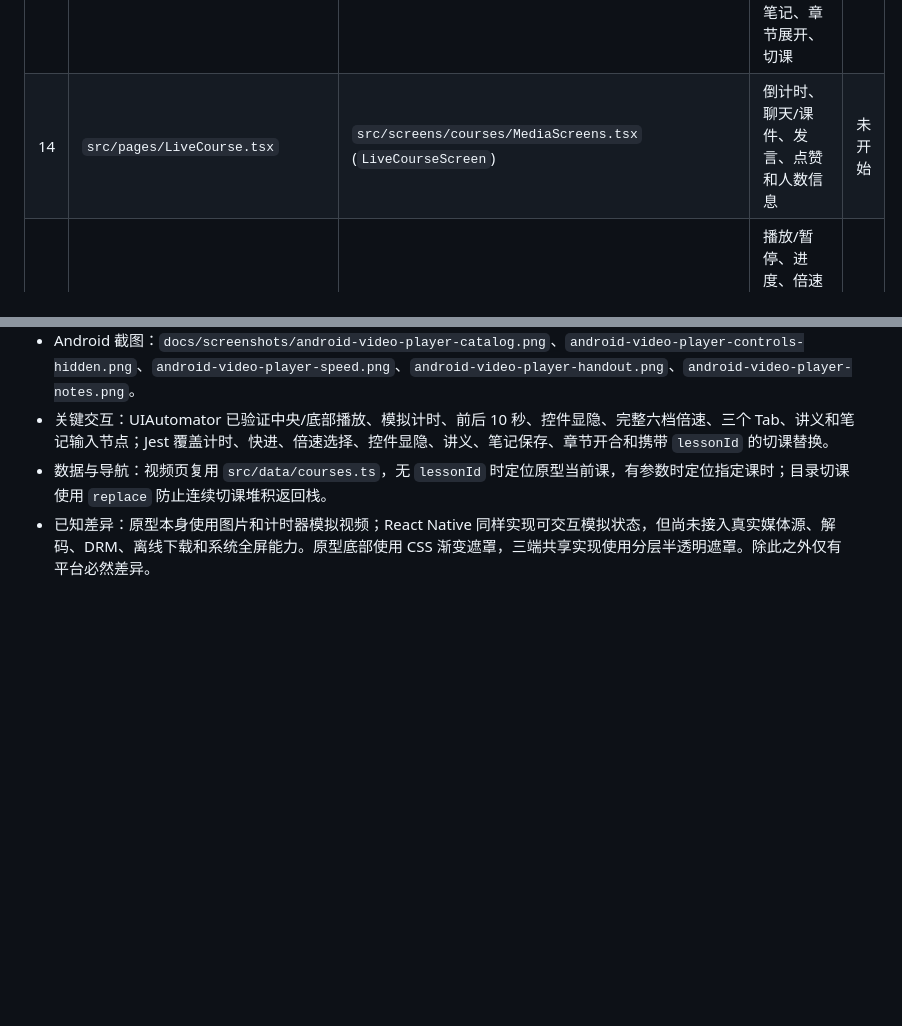
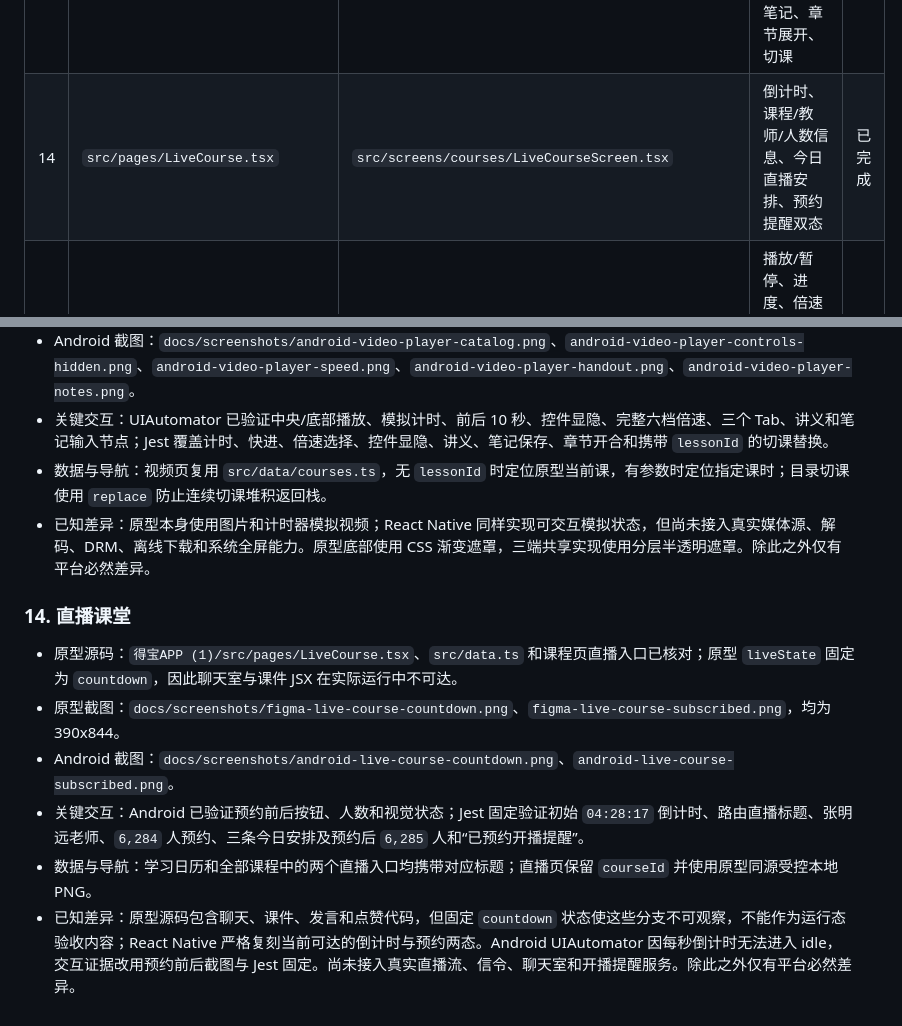
Before and after one commit to Ryan-0919/debaoapp, a Markdown page: debao-mobile/docs/PAGE_PARITY_MATRIX.md, 2 parts joined by grey strips. Drawn GitHub-style; blank space fills up the shorter version.

Commit message:
feat: match live course to Figma prototype

```diff
--- a/debao-mobile/docs/PAGE_PARITY_MATRIX.md
+++ b/debao-mobile/docs/PAGE_PARITY_MATRIX.md
@@ -28,7 +28,7 @@
 | 11 | `src/pages/PurchaseSuccess.tsx` | `src/screens/commerce/PurchaseSuccessScreen.tsx` | 成功信息、课程/订单/首页入口和不同商品参数 | 已完成 |
 | 12 | `src/pages/CourseDetail.tsx` | `src/screens/courses/CourseDetailScreen.tsx` | 已购/未购、章节展开、课时状态、视频和商品跳转 | 已完成 |
 | 13 | `src/pages/VideoPlayer.tsx` | `src/screens/courses/VideoPlayerScreen.tsx` | 播放控件显隐、播放/暂停、进度、倍速层、目录/讲义/笔记、章节展开、切课 | 已完成 |
-| 14 | `src/pages/LiveCourse.tsx` | `src/screens/courses/MediaScreens.tsx` (`LiveCourseScreen`) | 倒计时、聊天/课件、发言、点赞和人数信息 | 未开始 |
+| 14 | `src/pages/LiveCourse.tsx` | `src/screens/courses/LiveCourseScreen.tsx` | 倒计时、课程/教师/人数信息、今日直播安排、预约提醒双态 | 已完成 |
 | 15 | `src/pages/AudioPlayer.tsx` | `src/screens/courses/MediaScreens.tsx` (`AudioPlayerScreen`) | 播放/暂停、进度、倍速层、循环、文稿/目录/笔记、新增笔记、切课 | 未开始 |
 | 16 | `src/pages/LearningReport.tsx` | `src/screens/tools/ToolScreens.tsx` (`LearningReportScreen`) | 学习数据、图表/进度、薄弱项和专项练习跳转 | 未开始 |
 | 17 | `src/pages/LearningPlan.tsx` | `src/screens/tools/ToolScreens.tsx` (`LearningPlanScreen`) | 计划概览、每日任务、状态和操作按钮 | 未开始 |
@@ -172,3 +172,12 @@
 - 关键交互：UIAutomator 已验证中央/底部播放、模拟计时、前后 10 秒、控件显隐、完整六档倍速、三个 Tab、讲义和笔记输入节点；Jest 覆盖计时、快进、倍速选择、控件显隐、讲义、笔记保存、章节开合和携带 `lessonId` 的切课替换。
 - 数据与导航：视频页复用 `src/data/courses.ts`，无 `lessonId` 时定位原型当前课，有参数时定位指定课时；目录切课使用 `replace` 防止连续切课堆积返回栈。
 - 已知差异：原型本身使用图片和计时器模拟视频；React Native 同样实现可交互模拟状态，但尚未接入真实媒体源、解码、DRM、离线下载和系统全屏能力。原型底部使用 CSS 渐变遮罩，三端共享实现使用分层半透明遮罩。除此之外仅有平台必然差异。
+
+### 14. 直播课堂
+
+- 原型源码：`得宝APP (1)/src/pages/LiveCourse.tsx`、`src/data.ts` 和课程页直播入口已核对；原型 `liveState` 固定为 `countdown`，因此聊天室与课件 JSX 在实际运行中不可达。
+- 原型截图：`docs/screenshots/figma-live-course-countdown.png`、`figma-live-course-subscribed.png`，均为 390x844。
+- Android 截图：`docs/screenshots/android-live-course-countdown.png`、`android-live-course-subscribed.png`。
+- 关键交互：Android 已验证预约前后按钮、人数和视觉状态；Jest 固定验证初始 `04:28:17` 倒计时、路由直播标题、张明远老师、`6,284` 人预约、三条今日安排及预约后 `6,285` 人和“已预约开播提醒”。
+- 数据与导航：学习日历和全部课程中的两个直播入口均携带对应标题；直播页保留 `courseId` 并使用原型同源受控本地 PNG。
+- 已知差异：原型源码包含聊天、课件、发言和点赞代码，但固定 `countdown` 状态使这些分支不可观察，不能作为运行态验收内容；React Native 严格复刻当前可达的倒计时与预约两态。Android UIAutomator 因每秒倒计时无法进入 idle，交互证据改用预约前后截图与 Jest 固定。尚未接入真实直播流、信令、聊天室和开播提醒服务。除此之外仅有平台必然差异。
```
Also changed, not shown: debao-mobile/docs/PROGRESS.md (+5 -4 lines), debao-mobile/docs/TESTING.md (+9 -1 lines), debao-mobile/docs/screenshots/android-live-course-countdown.png (added), debao-mobile/docs/screenshots/android-live-course-subscribed.png (added), debao-mobile/docs/screenshots/figma-live-course-countdown.png (added), debao-mobile/docs/screenshots/figma-live-course-subscribed.png (added), 6 other files.
